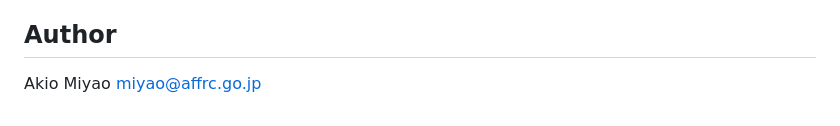
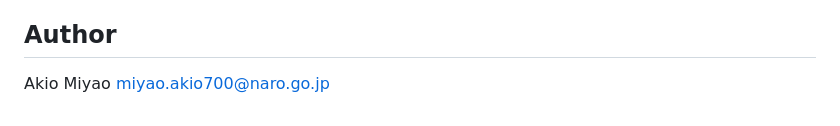
Before and after one commit to akiomiyao/tef, a Markdown page: README.md, the part around the change. Drawn GitHub-style.

Commit message:
Update README.md for email address

```diff
--- a/README.md
+++ b/README.md
@@ -137,4 +137,4 @@ Free of use for academics. For non-academics, license by NARO (same as PED) is r
 Patent JP 7573862.
 
 ## Author
-Akio Miyao miyao@affrc.go.jp
+Akio Miyao miyao.akio700@naro.go.jp
```
